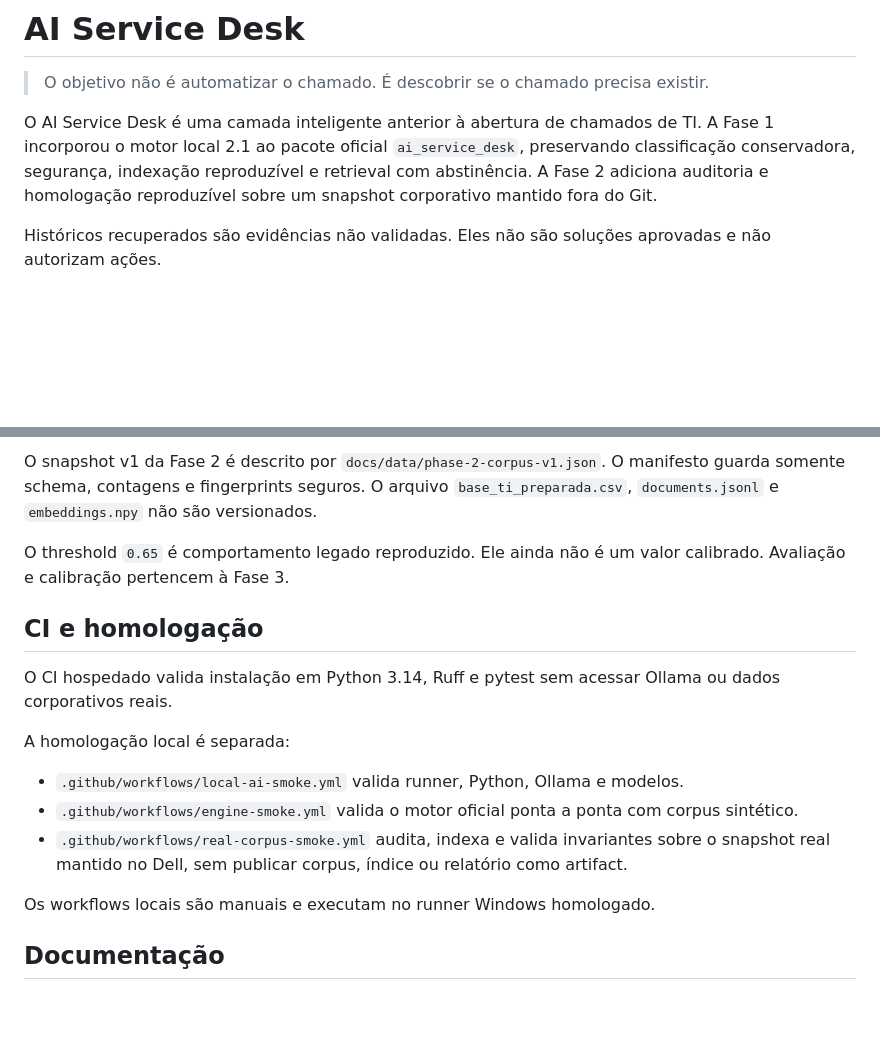
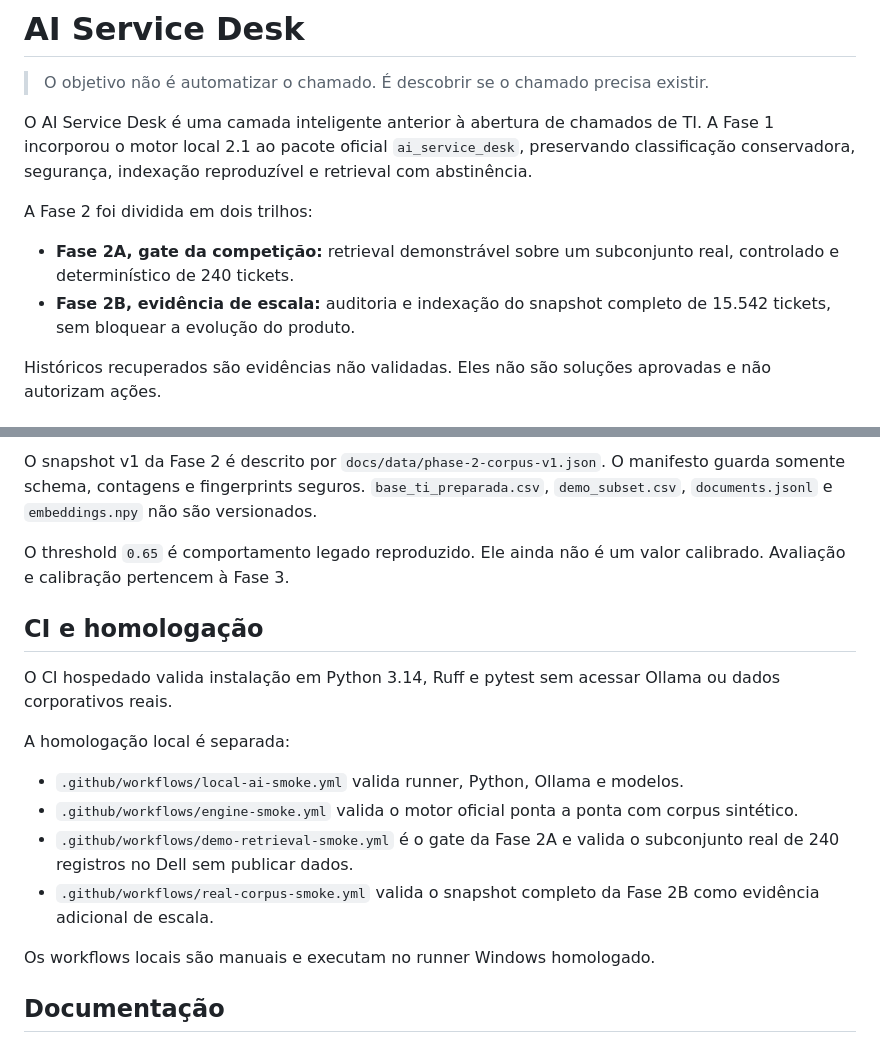
Before and after one commit to borgescodes/ai-service-desk, a Markdown page: README.md, 2 parts joined by grey strips. GitHub-like rendering; blank space fills up the shorter version.

```diff
--- a/README.md
+++ b/README.md
@@ -2,7 +2,12 @@
 
 > O objetivo não é automatizar o chamado. É descobrir se o chamado precisa existir.
 
-O AI Service Desk é uma camada inteligente anterior à abertura de chamados de TI. A Fase 1 incorporou o motor local 2.1 ao pacote oficial `ai_service_desk`, preservando classificação conservadora, segurança, indexação reproduzível e retrieval com abstinência. A Fase 2 adiciona auditoria e homologação reproduzível sobre um snapshot corporativo mantido fora do Git.
+O AI Service Desk é uma camada inteligente anterior à abertura de chamados de TI. A Fase 1 incorporou o motor local 2.1 ao pacote oficial `ai_service_desk`, preservando classificação conservadora, segurança, indexação reproduzível e retrieval com abstinência.
+
+A Fase 2 foi dividida em dois trilhos:
+
+- **Fase 2A, gate da competição:** retrieval demonstrável sobre um subconjunto real, controlado e determinístico de 240 tickets.
+- **Fase 2B, evidência de escala:** auditoria e indexação do snapshot completo de 15.542 tickets, sem bloquear a evolução do produto.
 
 Históricos recuperados são evidências não validadas. Eles não são soluções aprovadas e não autorizam ações.
 
@@ -80,5 +129,5 @@ Exports brutos do TiFlux, corpus corporativo real, embeddings, índices, logs e
 
-O snapshot v1 da Fase 2 é descrito por `docs/data/phase-2-corpus-v1.json`. O manifesto guarda somente schema, contagens e fingerprints seguros. O arquivo `base_ti_preparada.csv`, `documents.jsonl` e `embeddings.npy` não são versionados.
+O snapshot v1 da Fase 2 é descrito por `docs/data/phase-2-corpus-v1.json`. O manifesto guarda somente schema, contagens e fingerprints seguros. `base_ti_preparada.csv`, `demo_subset.csv`, `documents.jsonl` e `embeddings.npy` não são versionados.
 
 O threshold `0.65` é comportamento legado reproduzido. Ele ainda não é um valor calibrado. Avaliação e calibração pertencem à Fase 3.
 
@@ -90,7 +139,8 @@ A homologação local é separada:
 
 - `.github/workflows/local-ai-smoke.yml` valida runner, Python, Ollama e modelos.
 - `.github/workflows/engine-smoke.yml` valida o motor oficial ponta a ponta com corpus sintético.
-- `.github/workflows/real-corpus-smoke.yml` audita, indexa e valida invariantes sobre o snapshot real mantido no Dell, sem publicar corpus, índice ou relatório como artifact.
+- `.github/workflows/demo-retrieval-smoke.yml` é o gate da Fase 2A e valida o subconjunto real de 240 registros no Dell sem publicar dados.
+- `.github/workflows/real-corpus-smoke.yml` valida o snapshot completo da Fase 2B como evidência adicional de escala.
 
 Os workflows locais são manuais e executam no runner Windows homologado.
 
```
Also changed, not shown: other parts of README.md (+47 -3 lines).
